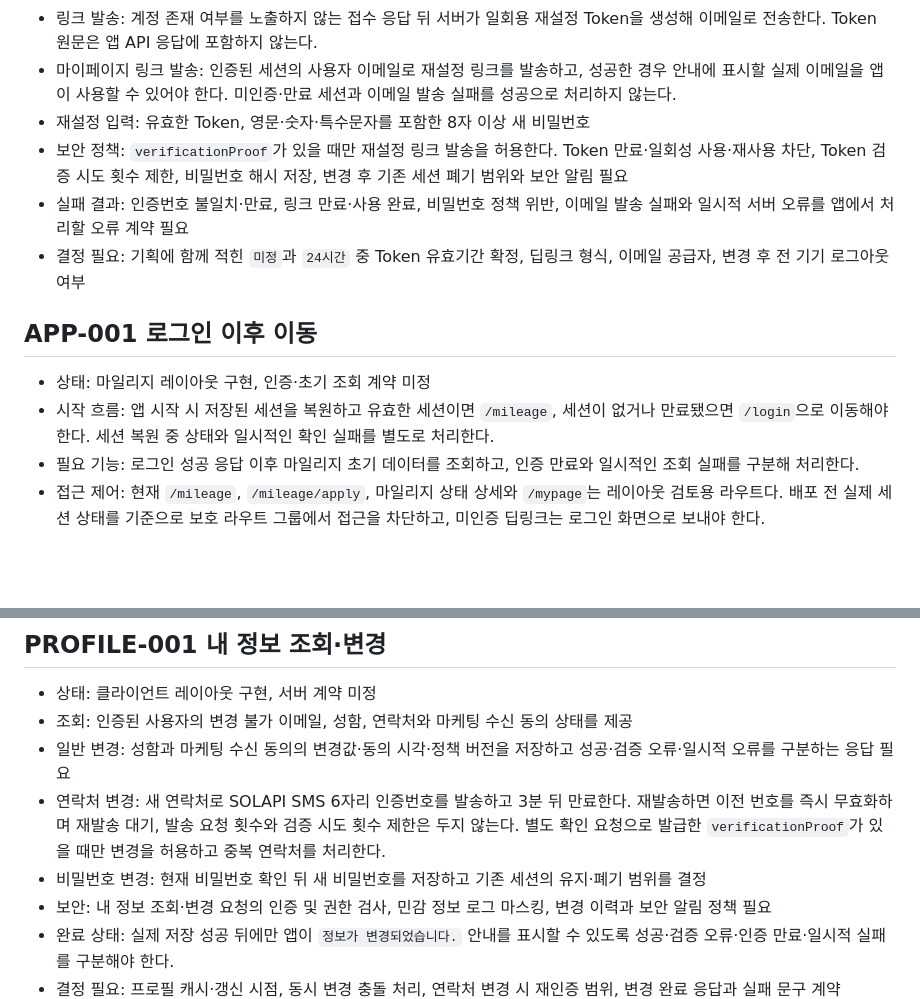
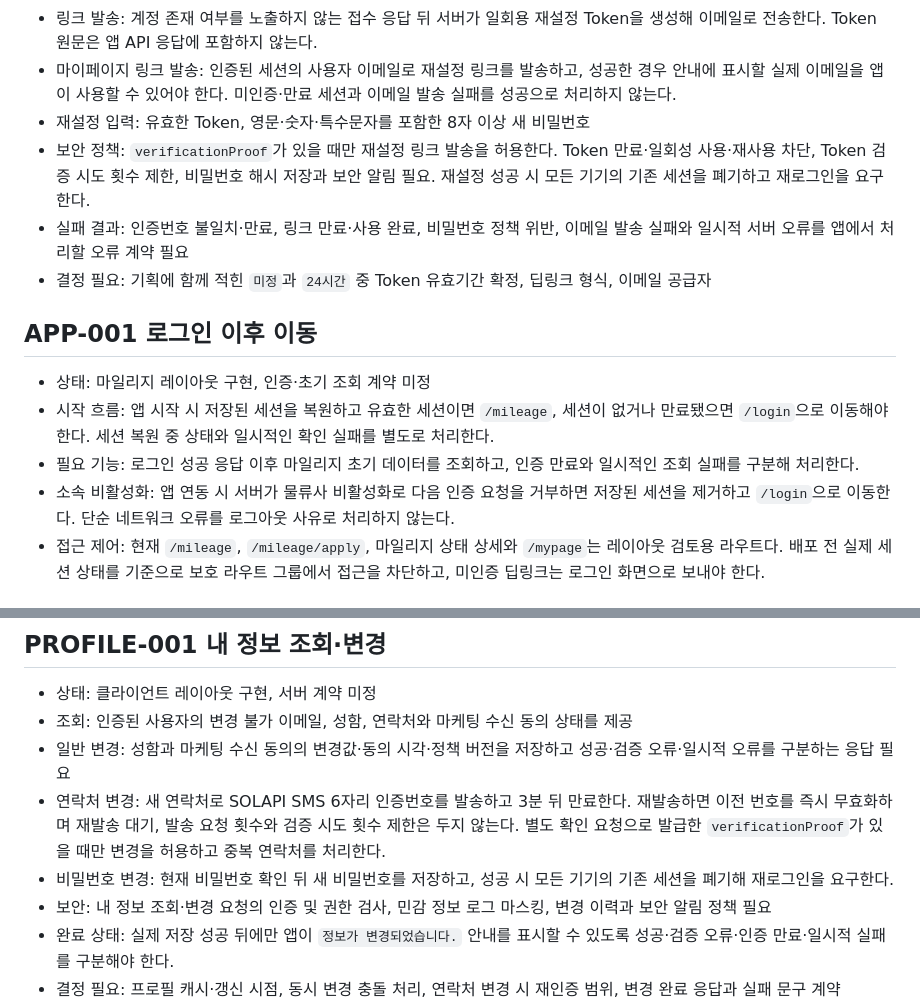
Before and after one commit to hpluscem-ai/app, a Markdown page: docs/development-notes.md, 2 parts joined by grey strips. GitHub-like rendering; blank space fills up the shorter version.

Commit message:
docs(auth): record login implementation checks

```diff
--- a/docs/development-notes.md
+++ b/docs/development-notes.md
@@ -364,15 +375,16 @@
 - 링크 발송: 계정 존재 여부를 노출하지 않는 접수 응답 뒤 서버가 일회용 재설정 Token을 생성해 이메일로 전송한다. Token 원문은 앱 API 응답에 포함하지 않는다.
 - 마이페이지 링크 발송: 인증된 세션의 사용자 이메일로 재설정 링크를 발송하고, 성공한 경우 안내에 표시할 실제 이메일을 앱이 사용할 수 있어야 한다. 미인증·만료 세션과 이메일 발송 실패를 성공으로 처리하지 않는다.
 - 재설정 입력: 유효한 Token, 영문·숫자·특수문자를 포함한 8자 이상 새 비밀번호
-- 보안 정책: `verificationProof`가 있을 때만 재설정 링크 발송을 허용한다. Token 만료·일회성 사용·재사용 차단, Token 검증 시도 횟수 제한, 비밀번호 해시 저장, 변경 후 기존 세션 폐기 범위와 보안 알림 필요
+- 보안 정책: `verificationProof`가 있을 때만 재설정 링크 발송을 허용한다. Token 만료·일회성 사용·재사용 차단, Token 검증 시도 횟수 제한, 비밀번호 해시 저장과 보안 알림 필요. 재설정 성공 시 모든 기기의 기존 세션을 폐기하고 재로그인을 요구한다.
 - 실패 결과: 인증번호 불일치·만료, 링크 만료·사용 완료, 비밀번호 정책 위반, 이메일 발송 실패와 일시적 서버 오류를 앱에서 처리할 오류 계약 필요
-- 결정 필요: 기획에 함께 적힌 `미정`과 `24시간` 중 Token 유효기간 확정, 딥링크 형식, 이메일 공급자, 변경 후 전 기기 로그아웃 여부
+- 결정 필요: 기획에 함께 적힌 `미정`과 `24시간` 중 Token 유효기간 확정, 딥링크 형식, 이메일 공급자
 
 ## APP-001 로그인 이후 이동
 
 - 상태: 마일리지 레이아웃 구현, 인증·초기 조회 계약 미정
 - 시작 흐름: 앱 시작 시 저장된 세션을 복원하고 유효한 세션이면 `/mileage`, 세션이 없거나 만료됐으면 `/login`으로 이동해야 한다. 세션 복원 중 상태와 일시적인 확인 실패를 별도로 처리한다.
 - 필요 기능: 로그인 성공 응답 이후 마일리지 초기 데이터를 조회하고, 인증 만료와 일시적인 조회 실패를 구분해 처리한다.
+- 소속 비활성화: 앱 연동 시 서버가 물류사 비활성화로 다음 인증 요청을 거부하면 저장된 세션을 제거하고 `/login`으로 이동한다. 단순 네트워크 오류를 로그아웃 사유로 처리하지 않는다.
 - 접근 제어: 현재 `/mileage`, `/mileage/apply`, 마일리지 상태 상세와 `/mypage`는 레이아웃 검토용 라우트다. 배포 전 실제 세션 상태를 기준으로 보호 라우트 그룹에서 접근을 차단하고, 미인증 딥링크는 로그인 화면으로 보내야 한다.
 
 ## MILEAGE-READ-001 마일리지 조회
@@ -419,7 +431,7 @@
 - 조회: 인증된 사용자의 변경 불가 이메일, 성함, 연락처와 마케팅 수신 동의 상태를 제공
 - 일반 변경: 성함과 마케팅 수신 동의의 변경값·동의 시각·정책 버전을 저장하고 성공·검증 오류·일시적 오류를 구분하는 응답 필요
 - 연락처 변경: 새 연락처로 SOLAPI SMS 6자리 인증번호를 발송하고 3분 뒤 만료한다. 재발송하면 이전 번호를 즉시 무효화하며 재발송 대기, 발송 요청 횟수와 검증 시도 횟수 제한은 두지 않는다. 별도 확인 요청으로 발급한 `verificationProof`가 있을 때만 변경을 허용하고 중복 연락처를 처리한다.
-- 비밀번호 변경: 현재 비밀번호 확인 뒤 새 비밀번호를 저장하고 기존 세션의 유지·폐기 범위를 결정
+- 비밀번호 변경: 현재 비밀번호 확인 뒤 새 비밀번호를 저장하고, 성공 시 모든 기기의 기존 세션을 폐기해 재로그인을 요구한다.
 - 보안: 내 정보 조회·변경 요청의 인증 및 권한 검사, 민감 정보 로그 마스킹, 변경 이력과 보안 알림 정책 필요
 - 완료 상태: 실제 저장 성공 뒤에만 앱이 `정보가 변경되었습니다.` 안내를 표시할 수 있도록 성공·검증 오류·인증 만료·일시적 실패를 구분해야 한다.
 - 결정 필요: 프로필 캐시·갱신 시점, 동시 변경 충돌 처리, 연락처 변경 시 재인증 범위, 변경 완료 응답과 실패 문구 계약
```
Also changed, not shown: other parts of docs/development-notes.md (+15 -4 lines).
